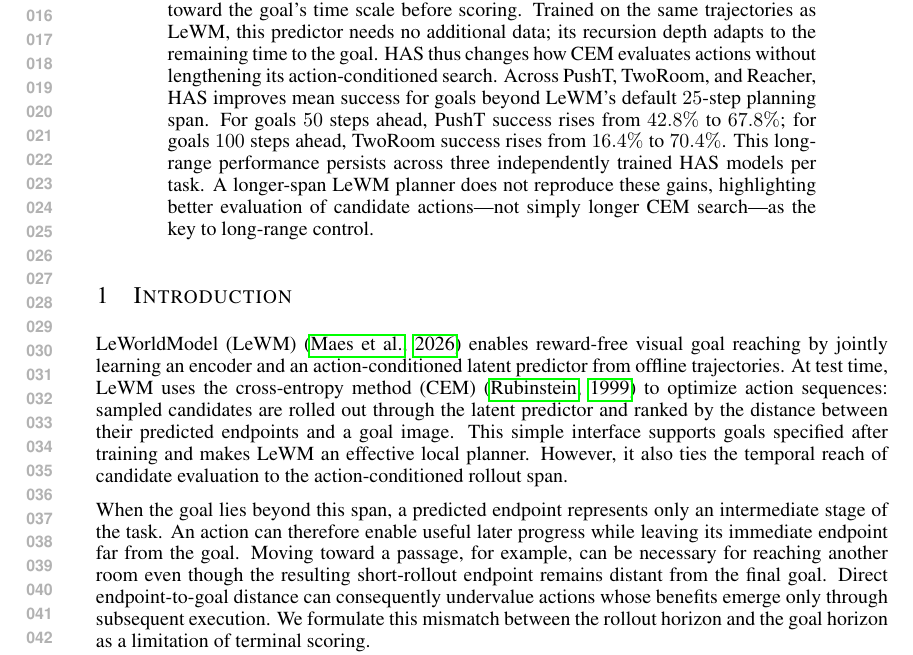
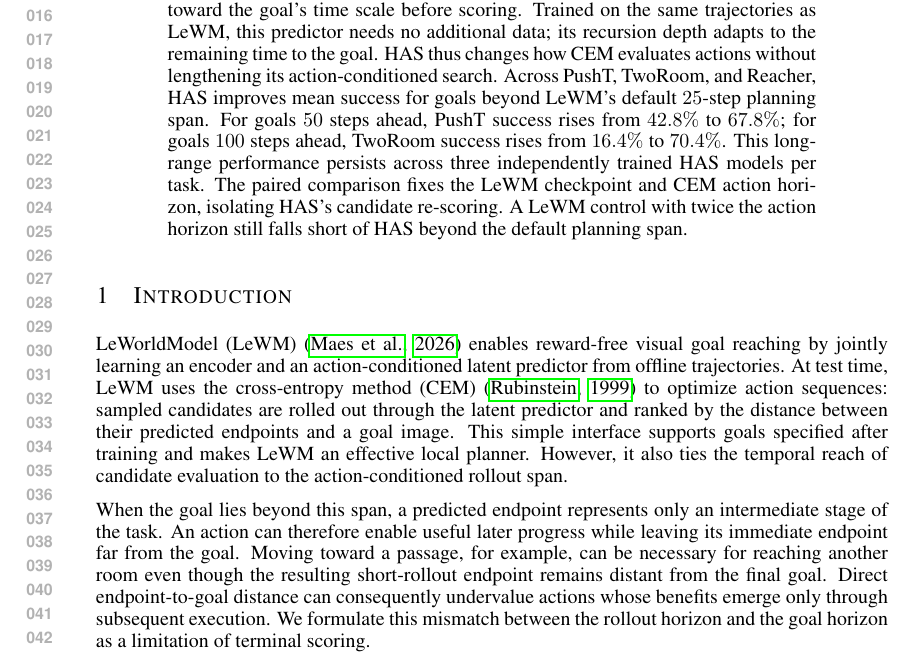
Before and after one commit to ybenzou/Forward-Backward-LeWM, a LaTeX paper (paper/iclr2027_conference.tex): part of page 1 of 12, cut so that both start at the same text. Compiled offline with pdfLaTeX.

Commit message:
paper: ground abstract conclusion in controlled comparisons

```diff
--- a/paper/iclr2027_conference.tex
+++ b/paper/iclr2027_conference.tex
@@ -66,9 +66,10 @@ default $25$-step planning span. For goals $50$ steps ahead, PushT
 success rises from $42.8\%$ to $67.8\%$; for goals $100$ steps ahead,
 TwoRoom success rises from $16.4\%$ to $70.4\%$. This long-range
 performance persists across three independently trained HAS models per
-task. A longer-span LeWM planner does not reproduce these gains,
-highlighting better evaluation of candidate actions---not simply longer
-CEM search---as the key to long-range control.
+task. The paired comparison fixes the LeWM checkpoint and CEM action
+horizon, isolating HAS's candidate re-scoring. A LeWM control with twice
+the action horizon still falls short of HAS beyond the default planning
+span.
 \end{abstract}
 
 \section{Introduction}
```
